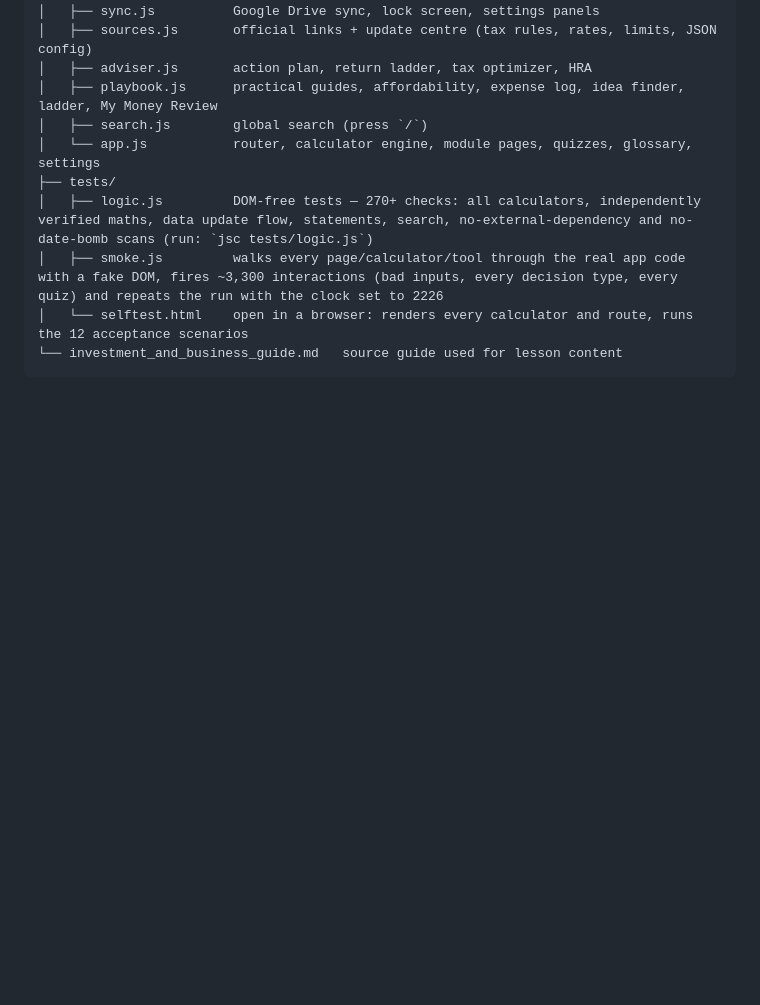
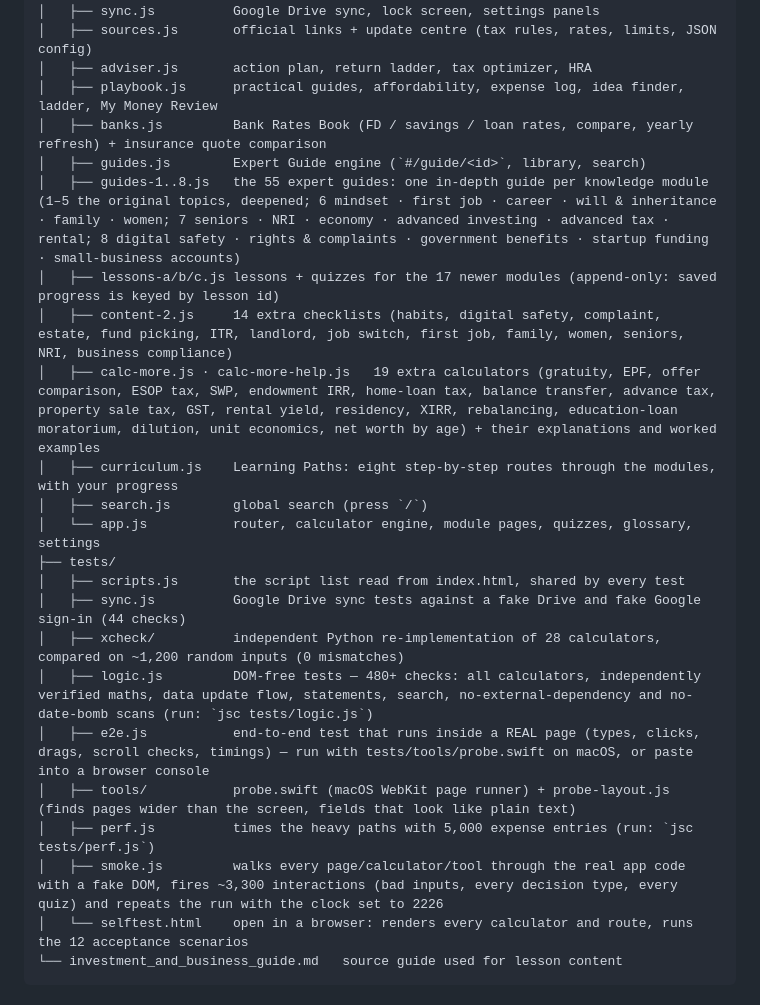
Before and after one commit to Dadipavan/finance-os, a Markdown page: README.md, the part around the change. GitHub-like rendering; blank space fills up the shorter version.

Commit message:
Update README with additional file descriptions

```diff
--- a/README.md
+++ b/README.md
@@ -85,10 +85,23 @@ finance-os/
 │   ├── sources.js       official links + update centre (tax rules, rates, limits, JSON config)
 │   ├── adviser.js       action plan, return ladder, tax optimizer, HRA
 │   ├── playbook.js      practical guides, affordability, expense log, idea finder, ladder, My Money Review
+│   ├── banks.js         Bank Rates Book (FD / savings / loan rates, compare, yearly refresh) + insurance quote comparison
+│   ├── guides.js        Expert Guide engine (`#/guide/<id>`, library, search)
+│   ├── guides-1..8.js   the 55 expert guides: one in-depth guide per knowledge module (1–5 the original topics, deepened; 6 mindset · first job · career · will & inheritance · family · women; 7 seniors · NRI · economy · advanced investing · advanced tax · rental; 8 digital safety · rights & complaints · government benefits · startup funding · small-business accounts)
+│   ├── lessons-a/b/c.js lessons + quizzes for the 17 newer modules (append-only: saved progress is keyed by lesson id)
+│   ├── content-2.js     14 extra checklists (habits, digital safety, complaint, estate, fund picking, ITR, landlord, job switch, first job, family, women, seniors, NRI, business compliance)
+│   ├── calc-more.js · calc-more-help.js   19 extra calculators (gratuity, EPF, offer comparison, ESOP tax, SWP, endowment IRR, home-loan tax, balance transfer, advance tax, property sale tax, GST, rental yield, residency, XIRR, rebalancing, education-loan moratorium, dilution, unit economics, net worth by age) + their explanations and worked examples
+│   ├── curriculum.js    Learning Paths: eight step-by-step routes through the modules, with your progress
 │   ├── search.js        global search (press `/`)
 │   └── app.js           router, calculator engine, module pages, quizzes, glossary, settings
 ├── tests/
-│   ├── logic.js         DOM-free tests — 270+ checks: all calculators, independently verified maths, data update flow, statements, search, no-external-dependency and no-date-bomb scans (run: `jsc tests/logic.js`)
+│   ├── scripts.js       the script list read from index.html, shared by every test
+│   ├── sync.js          Google Drive sync tests against a fake Drive and fake Google sign-in (44 checks)
+│   ├── xcheck/          independent Python re-implementation of 28 calculators, compared on ~1,200 random inputs (0 mismatches)
+│   ├── logic.js         DOM-free tests — 480+ checks: all calculators, independently verified maths, data update flow, statements, search, no-external-dependency and no-date-bomb scans (run: `jsc tests/logic.js`)
+│   ├── e2e.js           end-to-end test that runs inside a REAL page (types, clicks, drags, scroll checks, timings) — run with tests/tools/probe.swift on macOS, or paste into a browser console
+│   ├── tools/           probe.swift (macOS WebKit page runner) + probe-layout.js (finds pages wider than the screen, fields that look like plain text)
+│   ├── perf.js          times the heavy paths with 5,000 expense entries (run: `jsc tests/perf.js`)
 │   ├── smoke.js         walks every page/calculator/tool through the real app code with a fake DOM, fires ~3,300 interactions (bad inputs, every decision type, every quiz) and repeats the run with the clock set to 2226
 │   └── selftest.html    open in a browser: renders every calculator and route, runs the 12 acceptance scenarios
 └── investment_and_business_guide.md   source guide used for lesson content
```
